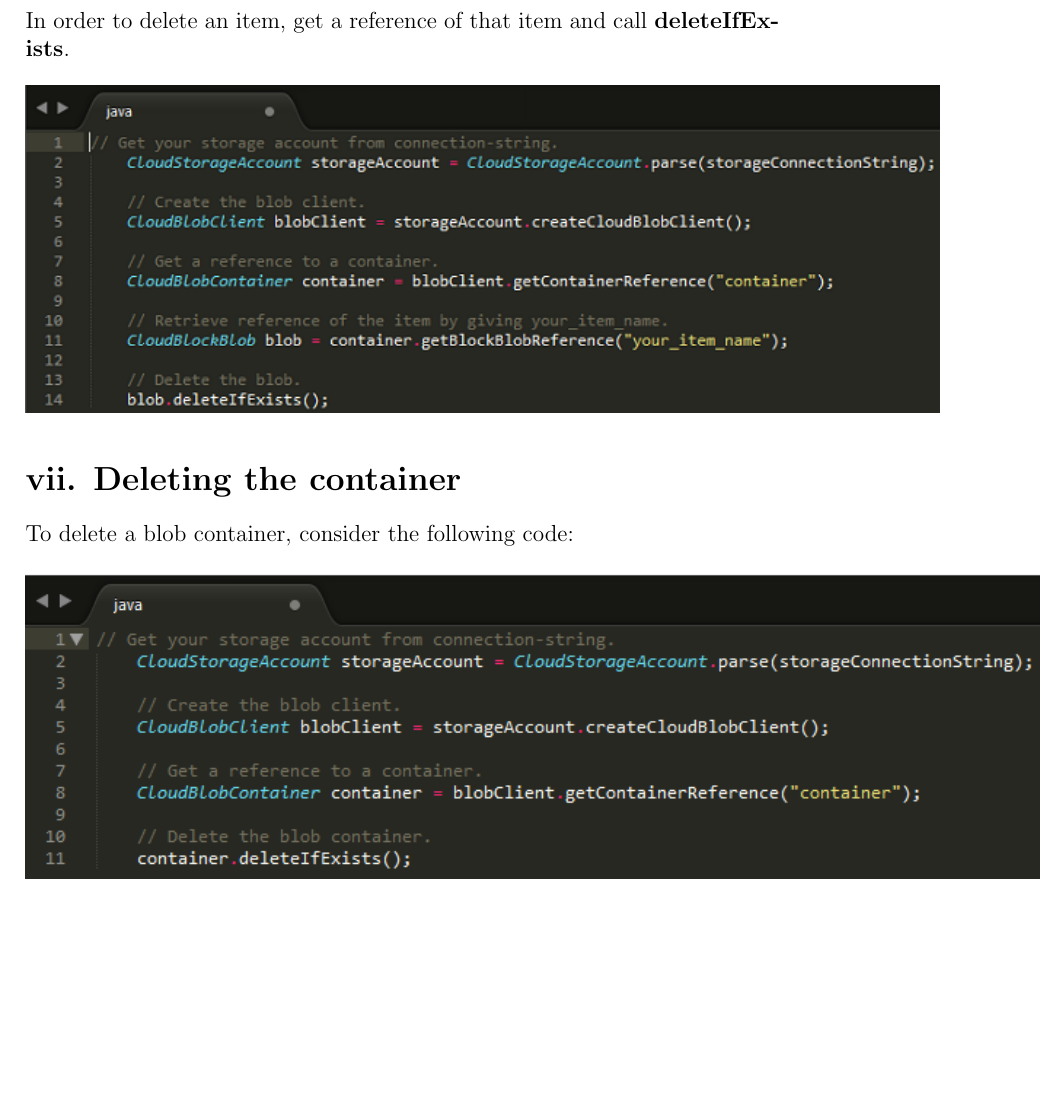
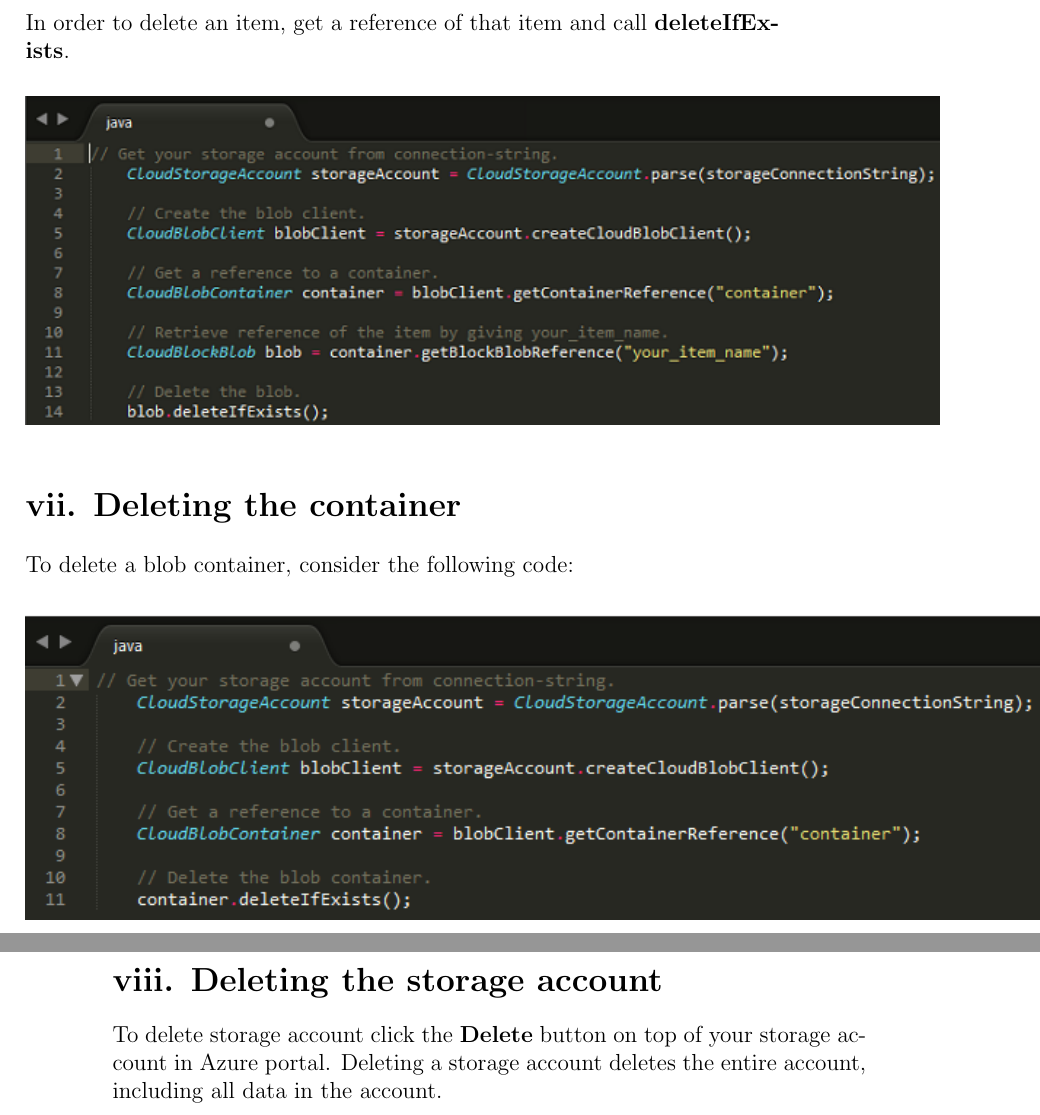
Before and after one commit to Mujtabaahmed/Datascience-Azure-, a LaTeX document (azureStorage/azurestorage.tex): part of page 8 of 8 before the commit and two parts of pages 8 and 9 of 9 after it, the two joined at a grey line, cut so that both start at the same text, the shorter picture padded with empty space. The pictures show the PDF file azureStorage/azurestorage.pdf that the author committed with the source.

Commit message:
Azure sixth commit

```diff
--- a/azureStorage/azurestorage.tex
+++ b/azureStorage/azurestorage.tex
@@ -117,6 +117,8 @@ To delete a blob container, consider the following code:
 	\centering
 	\includegraphics{/Users/azureimages/12}
 \end{figure}
-
+\vspace{1cm}
+ \section*{viii. Deleting the storage account}
+ To delete storage account click the \textbf{Delete} button on top of your storage account in Azure portal. Deleting a storage account deletes the entire account, including all data in the account.
 
 \end{document}
```
Also changed, not shown: azureStorage/azurestorage.pdf, 2 other files.
